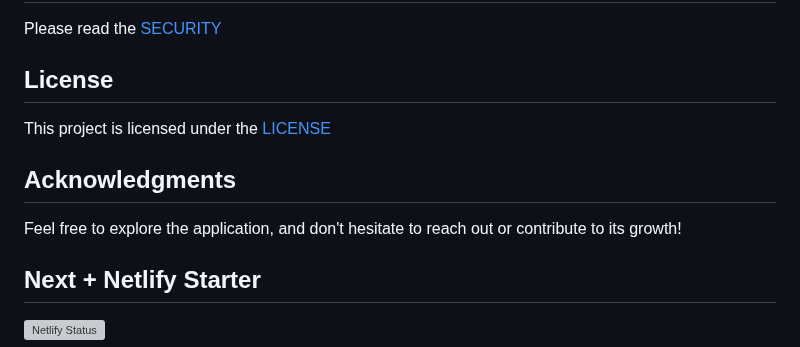
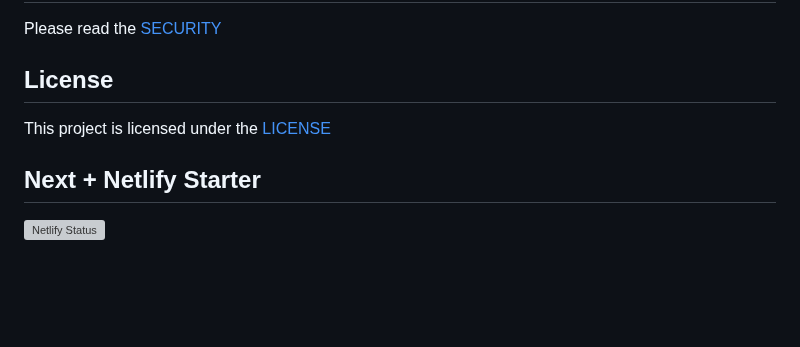
Before and after one commit to HelloblueAI/hbLab-B01, a Markdown page: README.md, the part around the change. GitHub-like rendering; blank space fills up the shorter version; grey boxes are pictures that could not be loaded.

```diff
--- a/README.md
+++ b/README.md
@@ -57,8 +57,5 @@ Please read the [SECURITY](https://github.com/pejmantheory/hbLab-B01/blob/50b663
 This project is licensed under the [LICENSE](https://github.com/HelloblueAI/hbLab-B01/blob/50eea61455cb189a5d34de1026817eca584fa99a/LICENSE.md)
 
 
-## Acknowledgments
-Feel free to explore the application, and don't hesitate to reach out or contribute to its growth!
-
 ## Next + Netlify Starter
 [![Netlify Status](https://api.netlify.com/api/v1/badges/221cf2a1-0447-4d32-ace5-5c177916fc4e/deploy-status)](https://app.netlify.com/sites/helloblueai/deploys)
```
